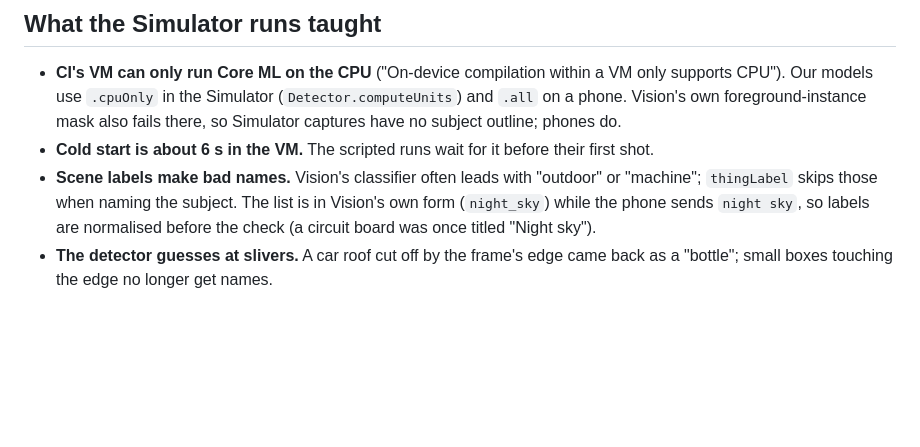
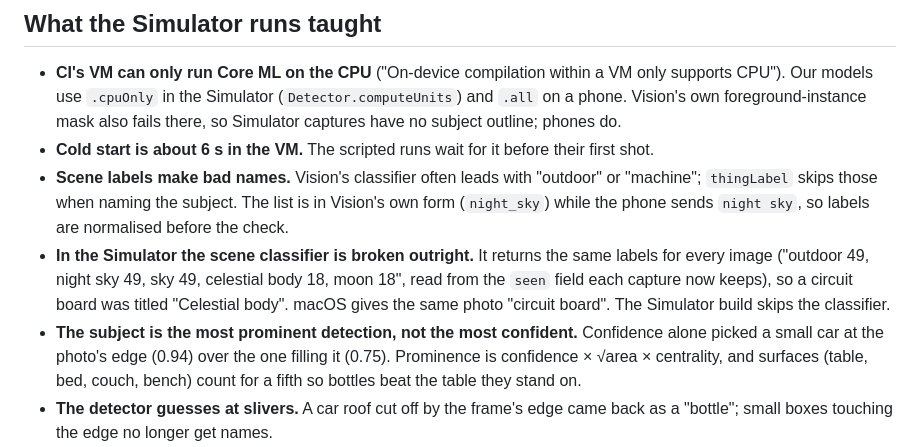
Before and after one commit to vedantlbhatt/lensi, a Markdown page: docs/BUILD_NOTES.md, the part around the change. Rendered like a GitHub page; blank space fills up the shorter version.

Commit message:
Build notes: the Simulator's scene classifier, subject by prominence
Co-Authored-By: Claude Opus 5.5 <noreply@anthropic.com>
Claude-Session: https://claude.ai/code/session_01J3MXToMKGPcm7amqaF97Xm

```diff
--- a/docs/BUILD_NOTES.md
+++ b/docs/BUILD_NOTES.md
@@ -49,8 +49,15 @@ tap.
 - **Cold start is about 6 s in the VM.** The scripted runs wait for it before their first shot.
 - **Scene labels make bad names.** Vision's classifier often leads with "outdoor" or "machine";
   `thingLabel` skips those when naming the subject. The list is in Vision's own form
-  (`night_sky`) while the phone sends `night sky`, so labels are normalised before the check
-  (a circuit board was once titled "Night sky").
+  (`night_sky`) while the phone sends `night sky`, so labels are normalised before the check.
+- **In the Simulator the scene classifier is broken outright.** It returns the same labels for
+  every image ("outdoor 49, night sky 49, sky 49, celestial body 18, moon 18", read from the
+  `seen` field each capture now keeps), so a circuit board was titled "Celestial body". macOS
+  gives the same photo "circuit board". The Simulator build skips the classifier.
+- **The subject is the most prominent detection, not the most confident.** Confidence alone
+  picked a small car at the photo's edge (0.94) over the one filling it (0.75). Prominence is
+  confidence × √area × centrality, and surfaces (table, bed, couch, bench) count for a fifth so
+  bottles beat the table they stand on.
 - **The detector guesses at slivers.** A car roof cut off by the frame's edge came back as a
   "bottle"; small boxes touching the edge no longer get names.
 - **Letterbox YOLO's input.** Vision was stretching every image into the model's square input
```
